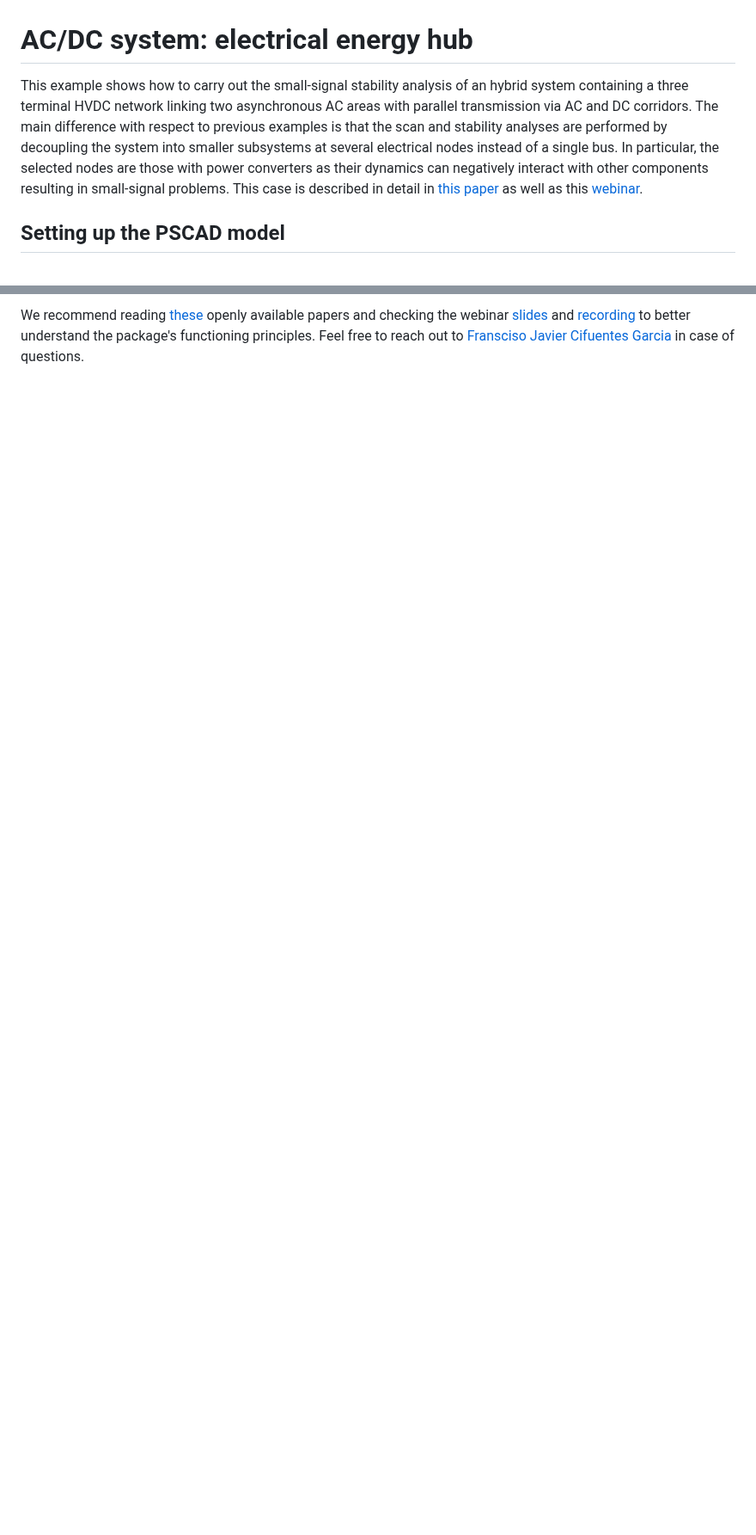
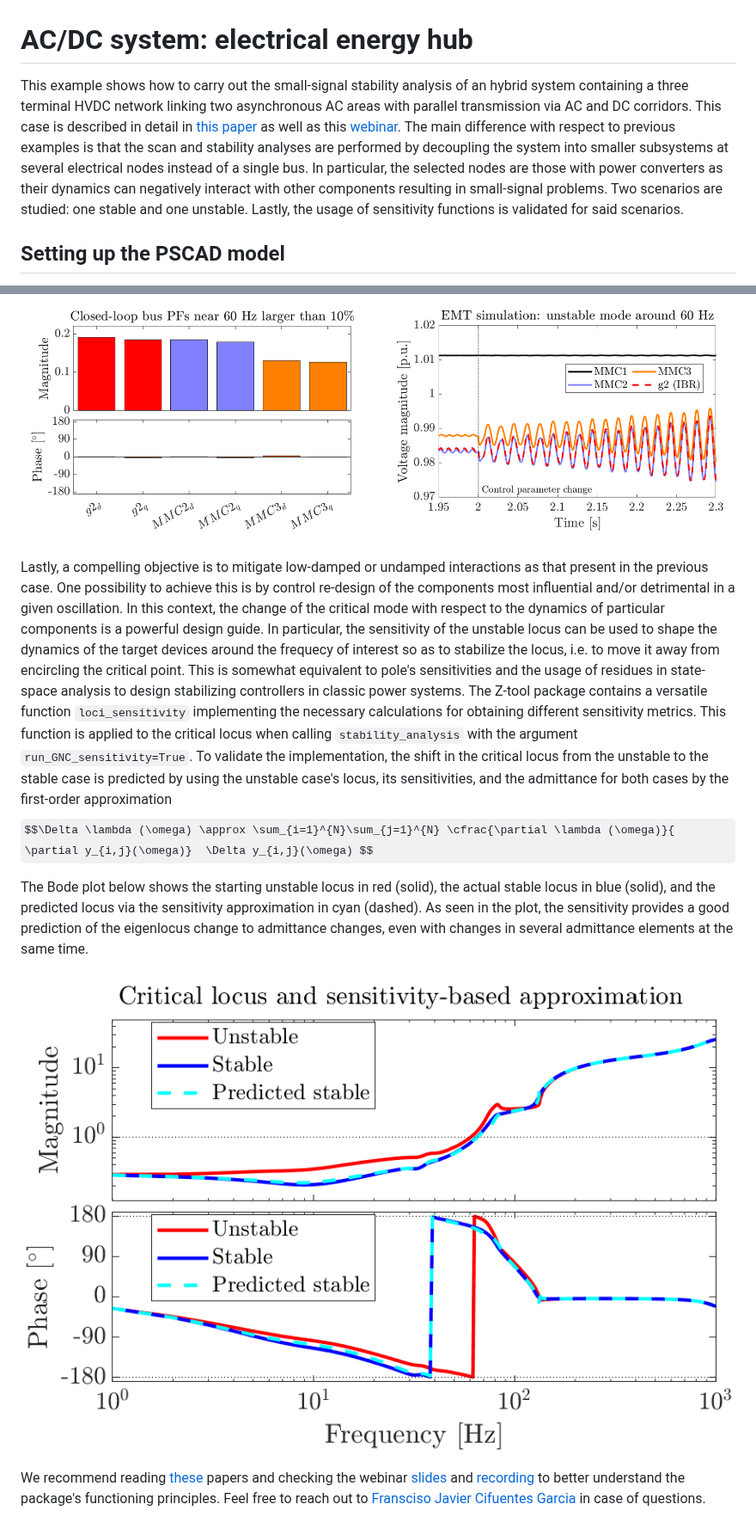
Before and after one commit to Electa-Git/Z-tool, a Markdown page: Examples/Energy_hub/README.md, 2 parts joined by grey strips. Shown at 86% size. GitHub-like rendering; pictures changed too: Doc/PFs_and_EMT.png (added), Doc/sensitivity_validation.png (added); some formulas as TeX source; blank space fills up the shorter version.

Commit message:
Doc update, EMT verification for EH and sensitivity validation

```diff
--- a/Examples/Energy_hub/README.md
+++ b/Examples/Energy_hub/README.md
@@ -1,5 +1,5 @@
 # AC/DC system: electrical energy hub
-This example shows how to carry out the small-signal stability analysis of an hybrid system containing a three terminal HVDC network linking two asynchronous AC areas with parallel transmission via AC and DC corridors. The main difference with respect to previous examples is that the scan and stability analyses are performed by decoupling the system into smaller subsystems at several electrical nodes instead of a single bus. In particular, the selected nodes are those with power converters as their dynamics can negatively interact with other components resulting in small-signal problems. This case is described in detail in [this paper](https://lirias.kuleuven.be/4201452&lang=en) as well as this [webinar](https://www.youtube.com/watch?v=AqK5q3ediU0).
+This example shows how to carry out the small-signal stability analysis of an hybrid system containing a three terminal HVDC network linking two asynchronous AC areas with parallel transmission via AC and DC corridors. This case is described in detail in [this paper](https://lirias.kuleuven.be/4201452&lang=en) as well as this [webinar](https://www.youtube.com/watch?v=AqK5q3ediU0). The main difference with respect to previous examples is that the scan and stability analyses are performed by decoupling the system into smaller subsystems at several electrical nodes instead of a single bus. In particular, the selected nodes are those with power converters as their dynamics can negatively interact with other components resulting in small-signal problems. Two scenarios are studied: one stable and one unstable. Lastly, the usage of sensitivity functions is validated for said scenarios.
 
 ## Setting up the PSCAD model
 It is assumed that the [pre-requistes](../README.md) are installed. Similarly to the [2L VSC example](../2L_VSC), when opening the [Test_case.pswx](PSCAD%20model/Test_case.pswx) workspace in the [PSCAD model](PSCAD%20model/) folder, the Z-tool library will appear grayed-out as it points to the computer where it was last saved. Therefore, in the PSCAD project simply **unload** the grayed-out library by right-cliking on it and selecting _Unload_, then **add the library** file _Z_tool.pslx_ within the Z-tool installation path in your PC (_Scan_ folder at the directory retrieved by cmd `py -m pip show ztoolacdc`), **move it up** before your project files and **save** the changes.
@@ -63,2 +63,11 @@ The instability in the second case can be easily verified by a single EMT simula
 
-We recommend reading [these](../.././README.md#citing-z-tool) openly available papers and checking the webinar [slides](.././Doc/Z_tool_webinar_slides_13-02-2025.pdf) and [recording](https://www.youtube.com/watch?v=AqK5q3ediU0) to better understand the package's functioning principles. Feel free to reach out to [Fransciso Javier Cifuentes Garcia](https://www.kuleuven.be/wieiswie/en/person/00144512) in case of questions.
+![Bus participation factors and EMT validation](../../Doc/PFs_and_EMT.png)
+
+Lastly, a compelling objective is to mitigate low-damped or undamped interactions as that present in the previous case. One possibility to achieve this is by control re-design of the components most influential and/or detrimental in a given oscillation. In this context, the change of the critical mode with respect to the dynamics of particular components is a powerful design guide. In particular, the sensitivity of the unstable locus can be used to shape the dynamics of the target devices around the frequecy of interest so as to stabilize the locus, i.e. to move it away from encircling the critical point. This is somewhat equivalent to pole's sensitivities and the usage of residues in state-space analysis to design stabilizing controllers in classic power systems. The Z-tool package contains a versatile function `loci_sensitivity` implementing the necessary calculations for obtaining different sensitivity metrics. This function is applied to the critical locus when calling `stability_analysis` with the argument `run_GNC_sensitivity=True`. To validate the implementation, the shift in the critical locus from the unstable to the stable case is predicted by using the unstable case's locus, its sensitivities, and the admittance for both cases by the first-order approximation
+$$\Delta \lambda (\omega) \approx \sum_{i=1}^{N}\sum_{j=1}^{N} \cfrac{\partial \lambda (\omega)}{ \partial y_{i,j}(\omega)}  \Delta y_{i,j}(\omega) $$
+
+The Bode plot below shows the starting unstable locus in red (solid), the actual stable locus in blue (solid), and the predicted locus via the sensitivity approximation in cyan (dashed). As seen in the plot, the sensitivity provides a good prediction of the eigenlocus change to admittance changes, even with changes in several admittance elements at the same time.
+
+![Sensitivity validation](../../Doc/sensitivity_validation.png)
+
+We recommend reading [these](../.././README.md#citing-z-tool) papers and checking the webinar [slides](.././Doc/Z_tool_webinar_slides_13-02-2025.pdf) and [recording](https://www.youtube.com/watch?v=AqK5q3ediU0) to better understand the package's functioning principles. Feel free to reach out to [Fransciso Javier Cifuentes Garcia](https://www.kuleuven.be/wieiswie/en/person/00144512) in case of questions.
```
Also changed, not shown: other parts of Examples/Energy_hub/README.md (+4 -4 lines), Examples/README.md (+5 -5 lines), README.md (+6 -5 lines), 2 other files.
